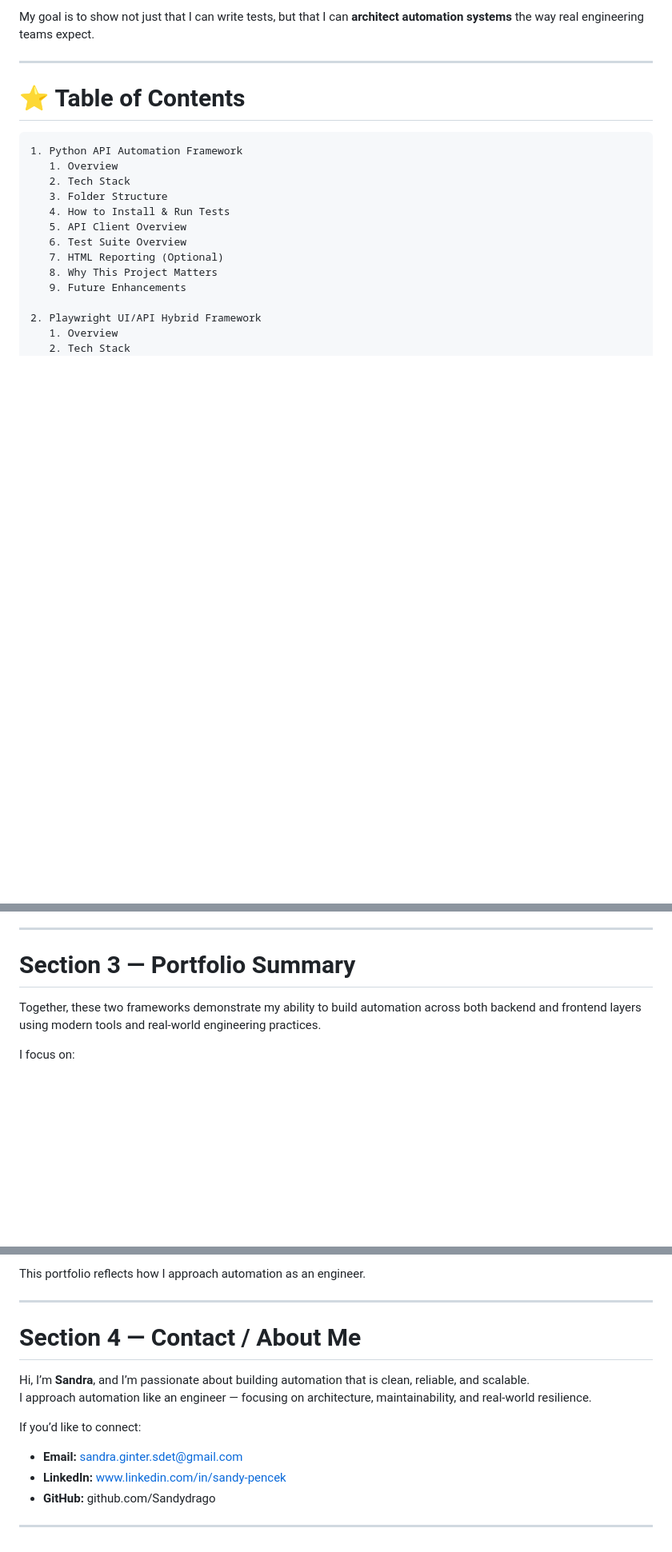
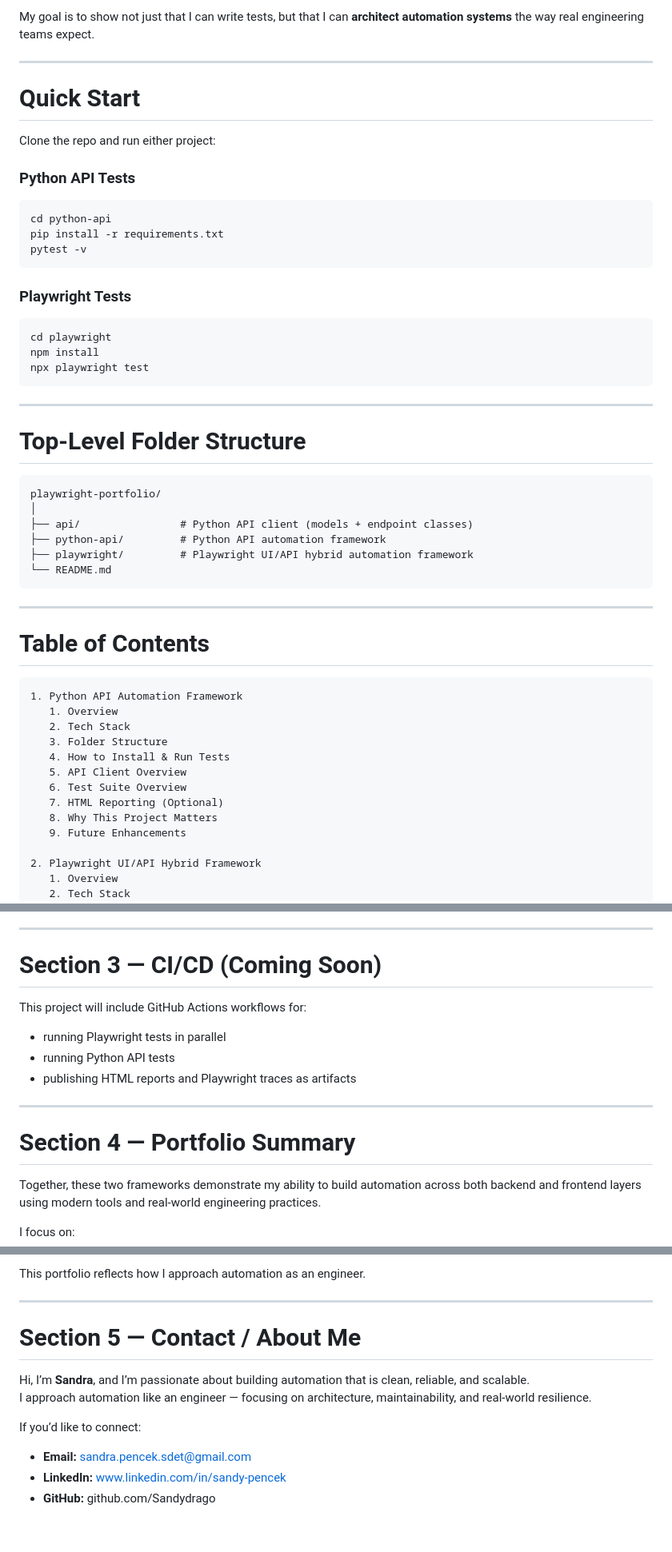
Before and after one commit to Sandydrago/playwright-portfolio, a Markdown page: README.md, 3 parts joined by grey strips. Shown at 80% size. Rendered like a GitHub page; blank space fills up the shorter version.

Commit message:
docs: update README with full project documentation, quick start, folder structure, and CI/CD roadmap

````diff
--- a/README.md
+++ b/README.md
@@ -13,7 +18,40 @@ My goal is to show not just that I can write tests, but that I can **architect a
 
 ---
 
-# ⭐ **Table of Contents**
+# **Quick Start**
+
+Clone the repo and run either project:
+
+### **Python API Tests**
+```bash
+cd python-api
+pip install -r requirements.txt
+pytest -v
+```
+
+### **Playwright Tests**
+```bash
+cd playwright
+npm install
+npx playwright test
+```
+
+---
+
+#  **Top-Level Folder Structure**
+
+```
+playwright-portfolio/
+│
+├── api/                # Python API client (models + endpoint classes)
+├── python-api/         # Python API automation framework
+├── playwright/         # Playwright UI/API hybrid automation framework
+└── README.md
+```
+
+---
+
+#  **Table of Contents**
 
 ```
 1. Python API Automation Framework
@@ -267,7 +308,17 @@ This project shows that I can:
 
 ---
 
-# **Section 3 — Portfolio Summary**
+# **Section 3 — CI/CD (Coming Soon)**
+
+This project will include GitHub Actions workflows for:
+
+- running Playwright tests in parallel
+- running Python API tests
+- publishing HTML reports and Playwright traces as artifacts
+
+---
+
+# **Section 4 — Portfolio Summary**
 
 Together, these two frameworks demonstrate my ability to build automation across both backend and frontend layers using modern tools and real-world engineering practices.
 
@@ -283,15 +334,13 @@ This portfolio reflects how I approach automation as an engineer.
 
 ---
 
-# **Section 4 — Contact / About Me**
+# **Section 5 — Contact / About Me**
 
 Hi, I’m **Sandra**, and I’m passionate about building automation that is clean, reliable, and scalable.
 I approach automation like an engineer — focusing on architecture, maintainability, and real-world resilience.
 
 If you’d like to connect:
 
-- **Email:** sandra.ginter.sdet@gmail.com
-- **LinkedIn:** www.linkedin.com/in/sandy-pencek
+- **Email:** sandra.pencek.sdet@gmail.com
+- **LinkedIn:** [www.linkedin.com/in/sandy-pencek](http://www.linkedin.com/in/sandy-pencek)
 - **GitHub:** github.com/Sandydrago
-
----
````
Also changed, not shown: other parts of README.md (+11 -3 lines).
